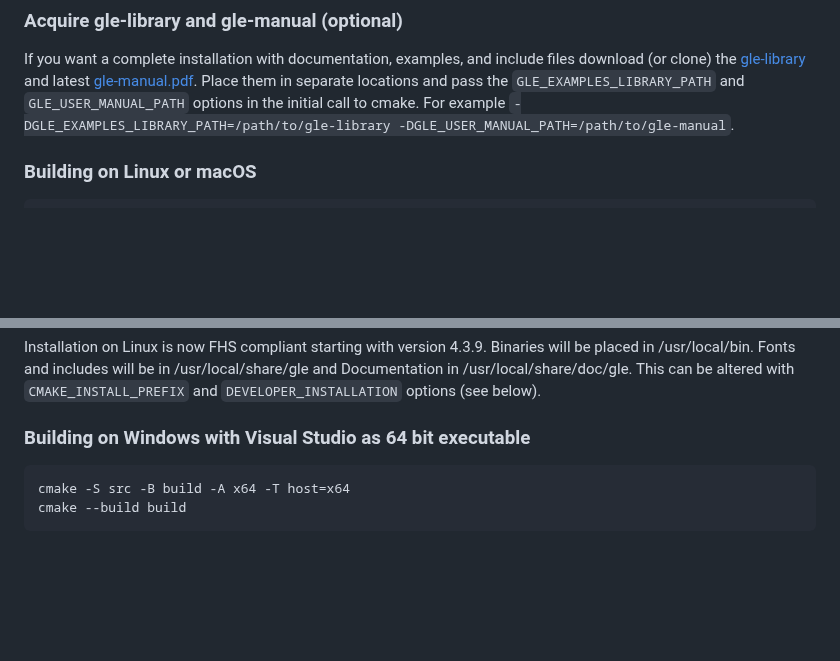
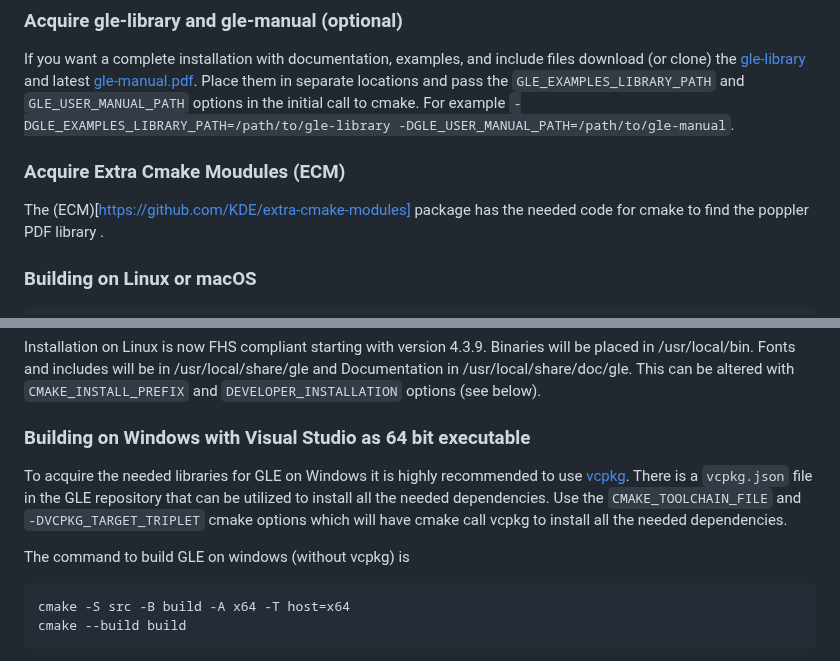
Before and after one commit to vlabella/GLE, a Markdown page: README.md, 2 parts joined by grey strips. Drawn GitHub-style; blank space fills up the shorter version.

Commit message:
readme improvements

```diff
--- a/README.md
+++ b/README.md
@@ -44,6 +44,9 @@ Cmake uses find_package or find_library to resolve the paths for these libraries
 
 If you want a complete installation with documentation, examples, and include files download (or clone) the [gle-library](https://github.com/vlabella/gle-library) and latest [gle-manual.pdf](https://github.com/vlabella/GLE/releases/latest).  Place them in separate locations and pass the `GLE_EXAMPLES_LIBRARY_PATH` and `GLE_USER_MANUAL_PATH` options in the initial call to cmake.  For example `-DGLE_EXAMPLES_LIBRARY_PATH=/path/to/gle-library -DGLE_USER_MANUAL_PATH=/path/to/gle-manual`.
 
+### Acquire Extra Cmake Moudules (ECM)
+
+The (ECM)[https://github.com/KDE/extra-cmake-modules] package has the needed code for cmake to find the poppler PDF library .
 
 ### Building on Linux or macOS
 
@@ -58,6 +61,10 @@ To install gle on your machine after building
 Installation on Linux is now FHS compliant starting with version 4.3.9.  Binaries will be placed in /usr/local/bin. Fonts and includes will be in /usr/local/share/gle and Documentation in /usr/local/share/doc/gle.  This can be altered with `CMAKE_INSTALL_PREFIX` and `DEVELOPER_INSTALLATION` options (see below).
 
 ### Building on Windows with Visual Studio as 64 bit executable
+
+To acquire the needed libraries for GLE on Windows it is highly recommended to use [vcpkg](https://vcpkg.io/).  There is a `vcpkg.json` file in the GLE repository that can be utilized to install all the needed dependencies.  Use the `CMAKE_TOOLCHAIN_FILE` and `-DVCPKG_TARGET_TRIPLET` cmake options which will have cmake call vcpkg to install all the needed dependencies.
+
+The command to build GLE on windows (without vcpkg) is
 
 	cmake -S src -B build -A x64 -T host=x64
 	cmake --build build
```
